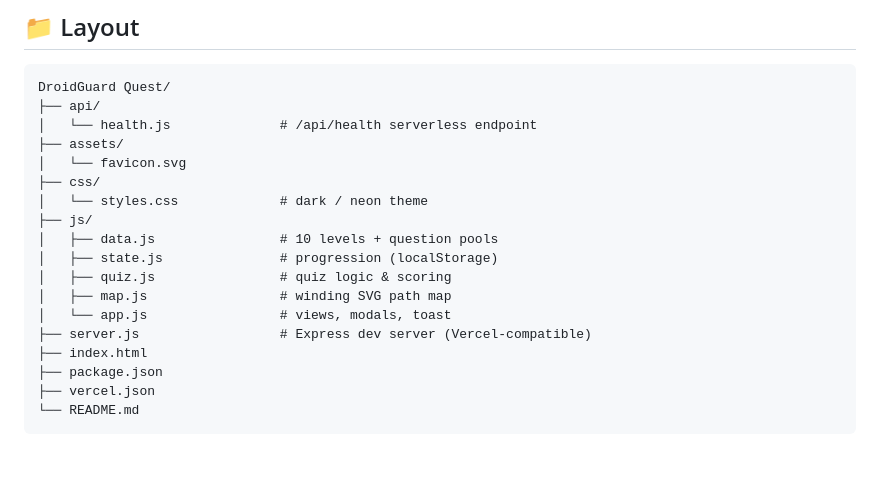
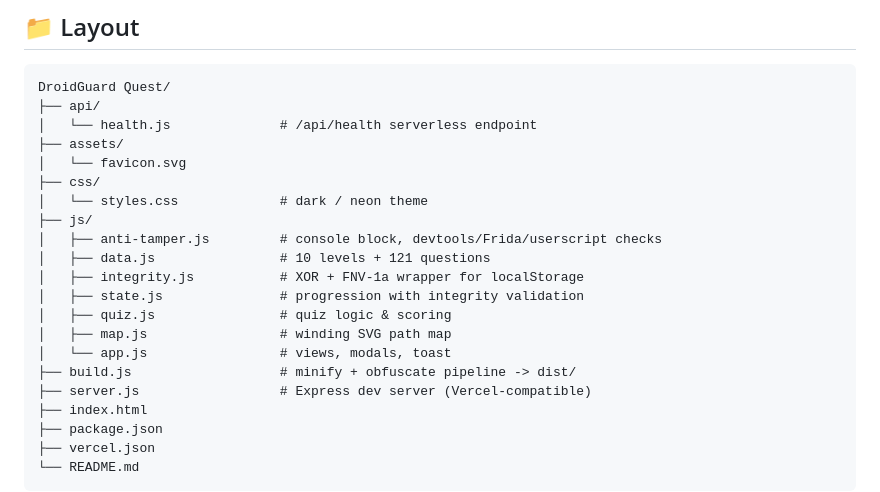
Before and after one commit to jacksonfdam/DroidGuard, a Markdown page: README.md, the part around one of its changes. Rendered like a GitHub page; blank space fills up the shorter version.

```diff
--- a/README.md
+++ b/README.md
@@ -65,11 +98,14 @@ DroidGuard Quest/
 ├── css/
 │   └── styles.css             # dark / neon theme
 ├── js/
-│   ├── data.js                # 10 levels + question pools
-│   ├── state.js               # progression (localStorage)
+│   ├── anti-tamper.js         # console block, devtools/Frida/userscript checks
+│   ├── data.js                # 10 levels + 121 questions
+│   ├── integrity.js           # XOR + FNV-1a wrapper for localStorage
+│   ├── state.js               # progression with integrity validation
 │   ├── quiz.js                # quiz logic & scoring
 │   ├── map.js                 # winding SVG path map
 │   └── app.js                 # views, modals, toast
+├── build.js                   # minify + obfuscate pipeline -> dist/
 ├── server.js                  # Express dev server (Vercel-compatible)
 ├── index.html
 ├── package.json
```
Also changed, not shown: other parts of README.md (+40 -7 lines).
